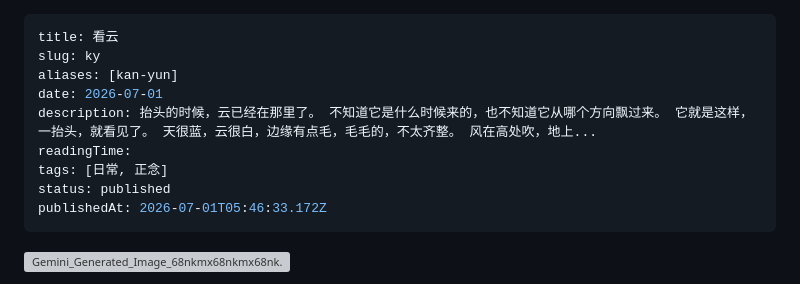
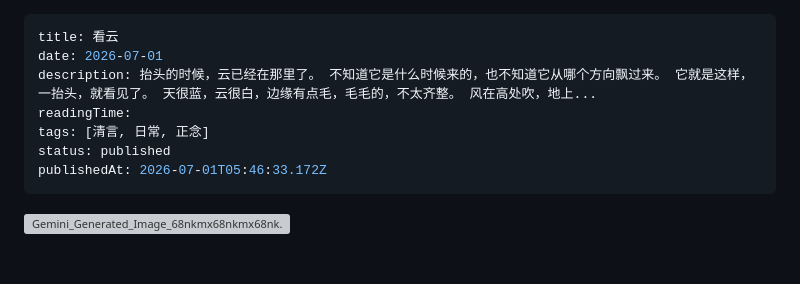
Before and after one commit to lancesn/personal-blog, a Markdown page: content/posts/看云.md, the part around the change. GitHub-like rendering; blank space fills up the shorter version; grey boxes are pictures that could not be loaded.

Commit message:
Update post: 看云

```diff
--- a/content/posts/看云.md
+++ b/content/posts/看云.md
@@ -1,11 +1,9 @@
 ---
 title: 看云
-slug: ky
-aliases: [kan-yun]
 date: 2026-07-01
 description: 抬头的时候，云已经在那里了。 不知道它是什么时候来的，也不知道它从哪个方向飘过来。 它就是这样，一抬头，就看见了。 天很蓝，云很白，边缘有点毛，毛毛的，不太齐整。 风在高处吹，地上...
 readingTime:
-tags: [日常, 正念]
+tags: [清言, 日常, 正念]
 status: published
 publishedAt: 2026-07-01T05:46:33.172Z
 ---
```
